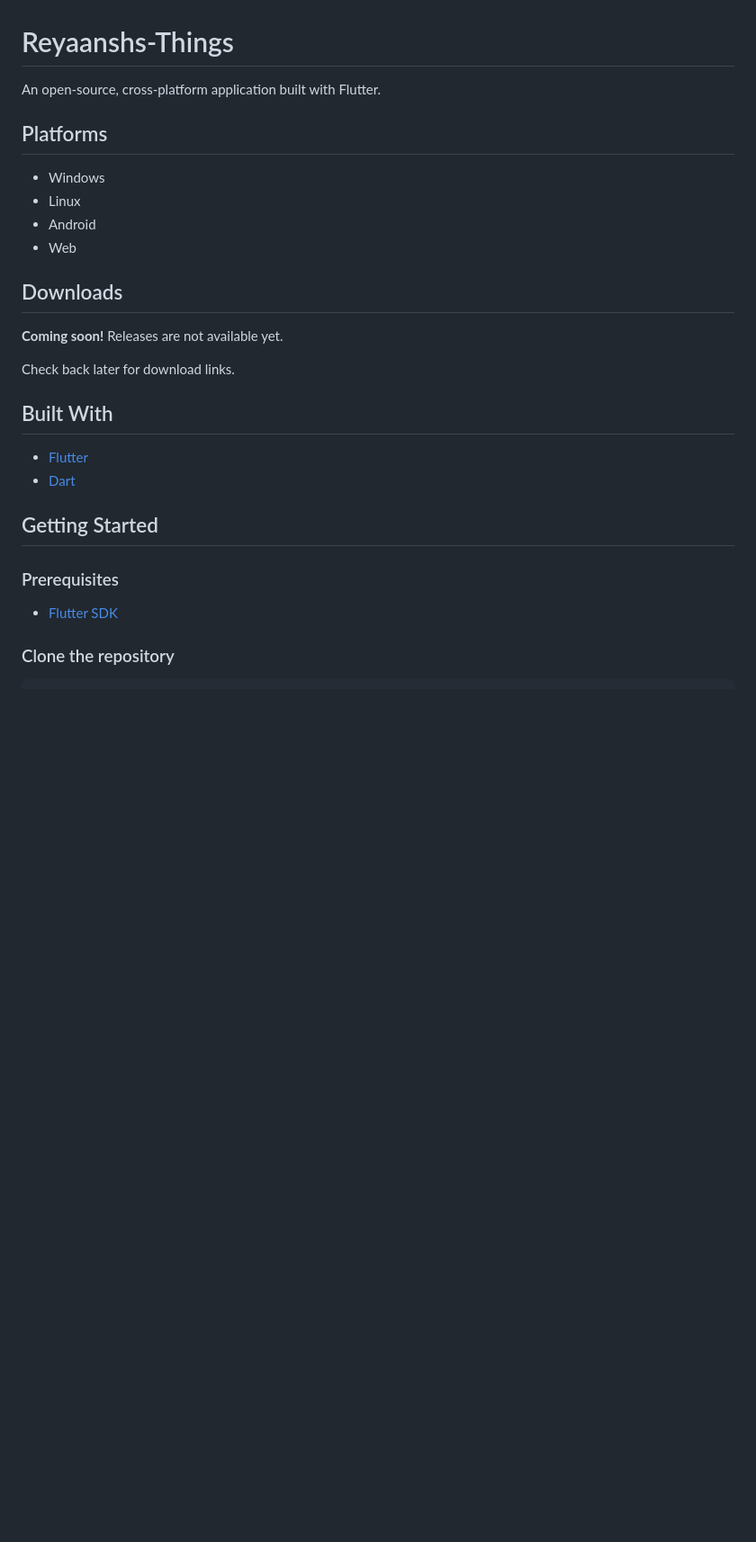
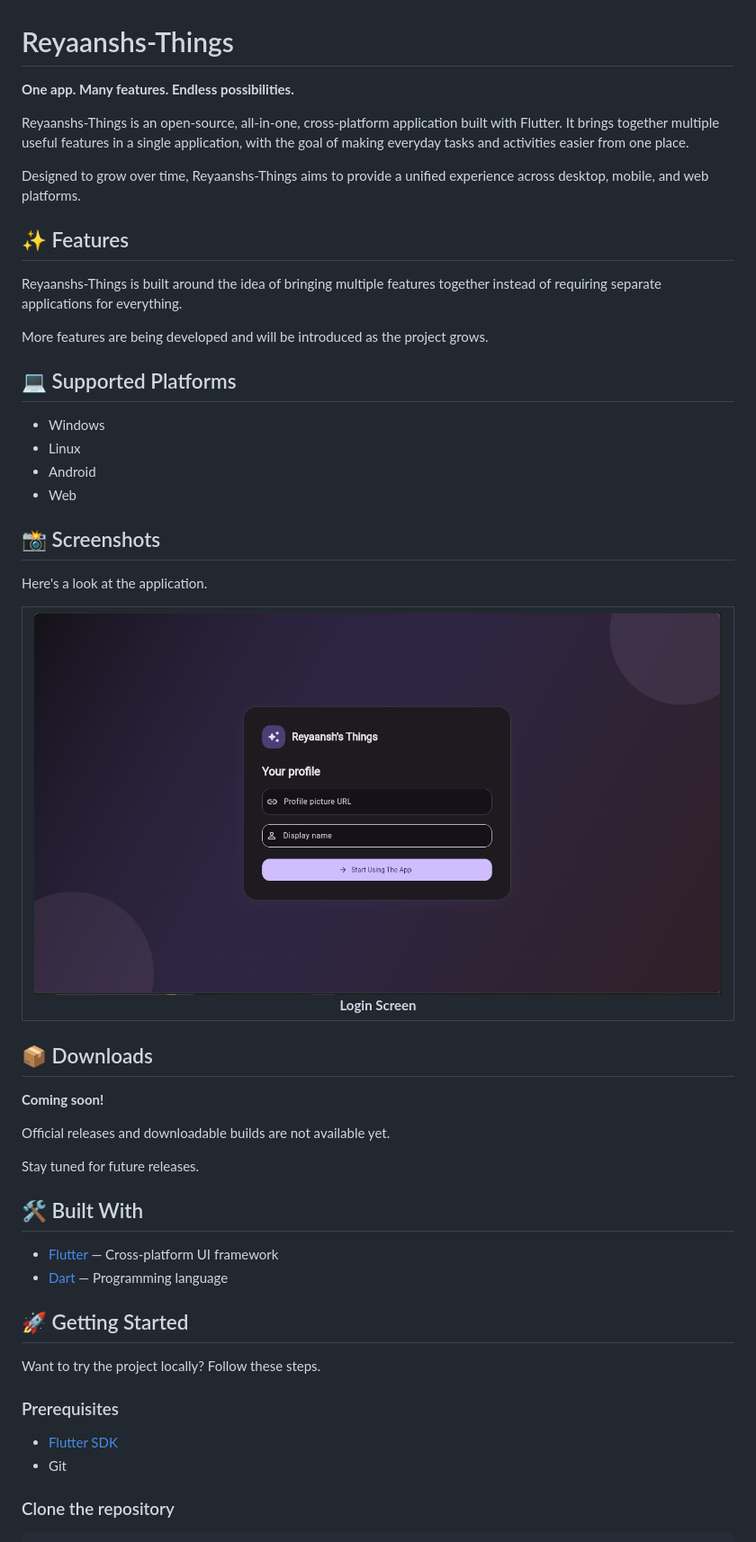
Before and after one commit to Reyaanshs-Stuff/Reyaanshs-Things, a Markdown page: README.md, the part around one of its changes. Shown at 90% size. Drawn GitHub-style; pictures changed too: screenshots/login.png (added); blank space fills up the shorter version.

Commit message:
feat(): Added Screenshots To README.md

```diff
--- a/README.md
+++ b/README.md
@@ -1,30 +1,58 @@
 # Reyaanshs-Things
 
-An open-source, cross-platform application built with Flutter.
+**One app. Many features. Endless possibilities.**
 
-## Platforms
+Reyaanshs-Things is an open-source, all-in-one, cross-platform application built with Flutter. It brings together multiple useful features in a single application, with the goal of making everyday tasks and activities easier from one place.
+
+Designed to grow over time, Reyaanshs-Things aims to provide a unified experience across desktop, mobile, and web platforms.
+
+## ✨ Features
+
+Reyaanshs-Things is built around the idea of bringing multiple features together instead of requiring separate applications for everything.
+
+More features are being developed and will be introduced as the project grows.
+
+## 💻 Supported Platforms
 
 - Windows
 - Linux
 - Android
 - Web
 
-## Downloads
+## 📸 Screenshots
 
-**Coming soon!** Releases are not available yet.
+Here's a look at the application.
 
-Check back later for download links.
+<table>
+  <tr>
+    <td width="50%" align="center">
+      <img src="screenshots/login.png" alt="Login Screen" width="100%">
+      <b>Login Screen</b>
+    </td>
+  </tr>
+</table>
 
-## Built With
+## 📦 Downloads
 
-- [Flutter](https://flutter.dev/)
-- [Dart](https://dart.dev/)
+**Coming soon!**
 
-## Getting Started
+Official releases and downloadable builds are not available yet.
+
+Stay tuned for future releases.
+
+## 🛠️ Built With
+
+- [Flutter](https://flutter.dev/) — Cross-platform UI framework
+- [Dart](https://dart.dev/) — Programming language
+
+## 🚀 Getting Started
+
+Want to try the project locally? Follow these steps.
 
 ### Prerequisites
 
 - [Flutter SDK](https://docs.flutter.dev/get-started/install)
+- Git
 
 ### Clone the repository
 
```
Also changed, not shown: other parts of README.md (+19 -3 lines).
